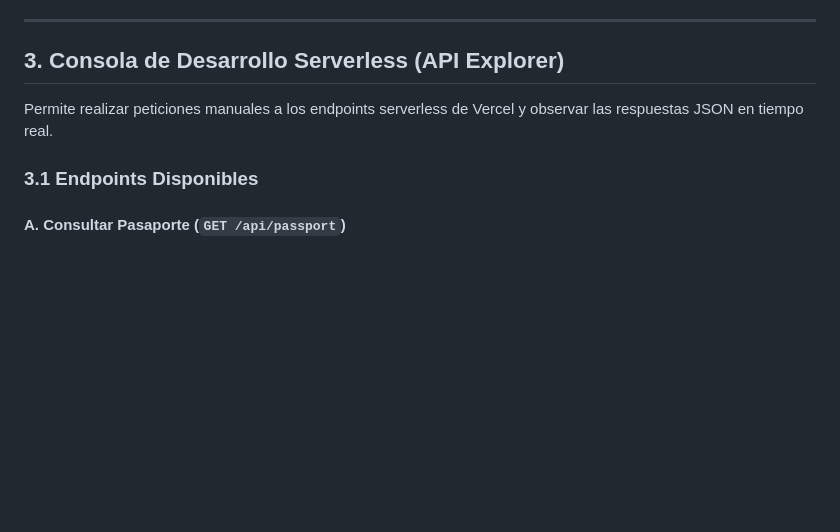
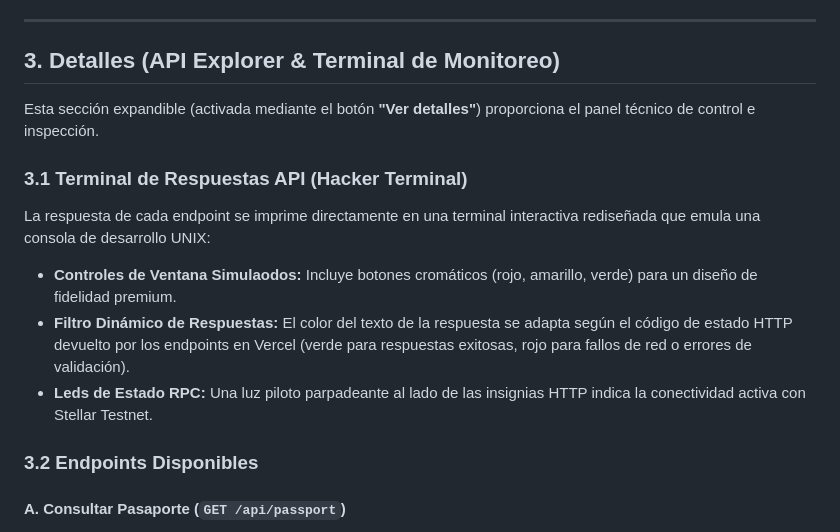
Before and after one commit to Pabloonchain/E4C_Pulso, a Markdown page: MANUAL.md, the part around the change. Drawn GitHub-style; blank space fills up the shorter version.

```diff
--- a/MANUAL.md
+++ b/MANUAL.md
@@ -52,10 +52,16 @@ Cada transacción tiene un botón de alternancia interactivo que dice **"Mostrar
 
 ---
 
-## 3. Consola de Desarrollo Serverless (API Explorer)
-Permite realizar peticiones manuales a los endpoints serverless de Vercel y observar las respuestas JSON en tiempo real.
+## 3. Detalles (API Explorer & Terminal de Monitoreo)
+Esta sección expandible (activada mediante el botón **"Ver detalles"**) proporciona el panel técnico de control e inspección.
 
-### 3.1 Endpoints Disponibles
+### 3.1 Terminal de Respuestas API (Hacker Terminal)
+La respuesta de cada endpoint se imprime directamente en una terminal interactiva rediseñada que emula una consola de desarrollo UNIX:
+*   **Controles de Ventana Simulaodos:** Incluye botones cromáticos (rojo, amarillo, verde) para un diseño de fidelidad premium.
+*   **Filtro Dinámico de Respuestas:** El color del texto de la respuesta se adapta según el código de estado HTTP devuelto por los endpoints en Vercel (verde para respuestas exitosas, rojo para fallos de red o errores de validación).
+*   **Leds de Estado RPC:** Una luz piloto parpadeante al lado de las insignias HTTP indica la conectividad activa con Stellar Testnet.
+
+### 3.2 Endpoints Disponibles
 
 #### A. Consultar Pasaporte (`GET /api/passport`)
 * **Uso:** Obtiene el estado de la reputación y los desafíos completados de un estudiante en la blockchain.
```
Also changed, not shown: README.md (+2 -3 lines).
